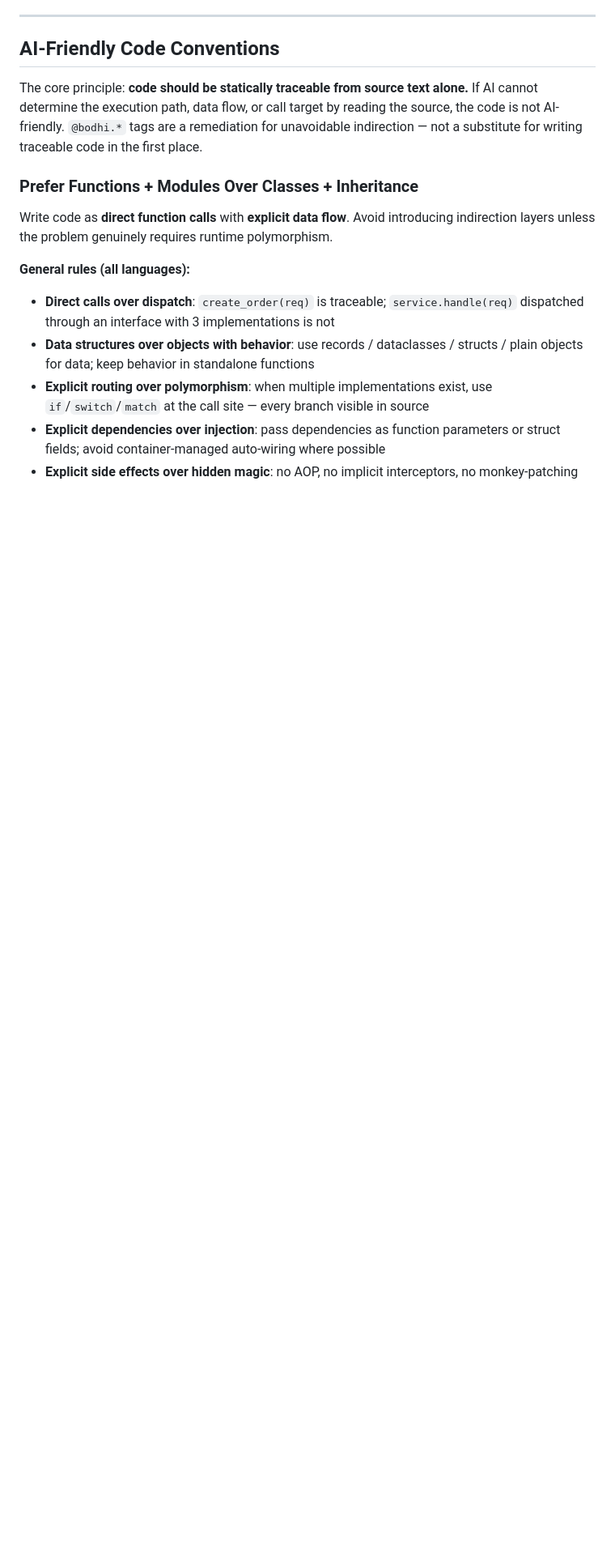
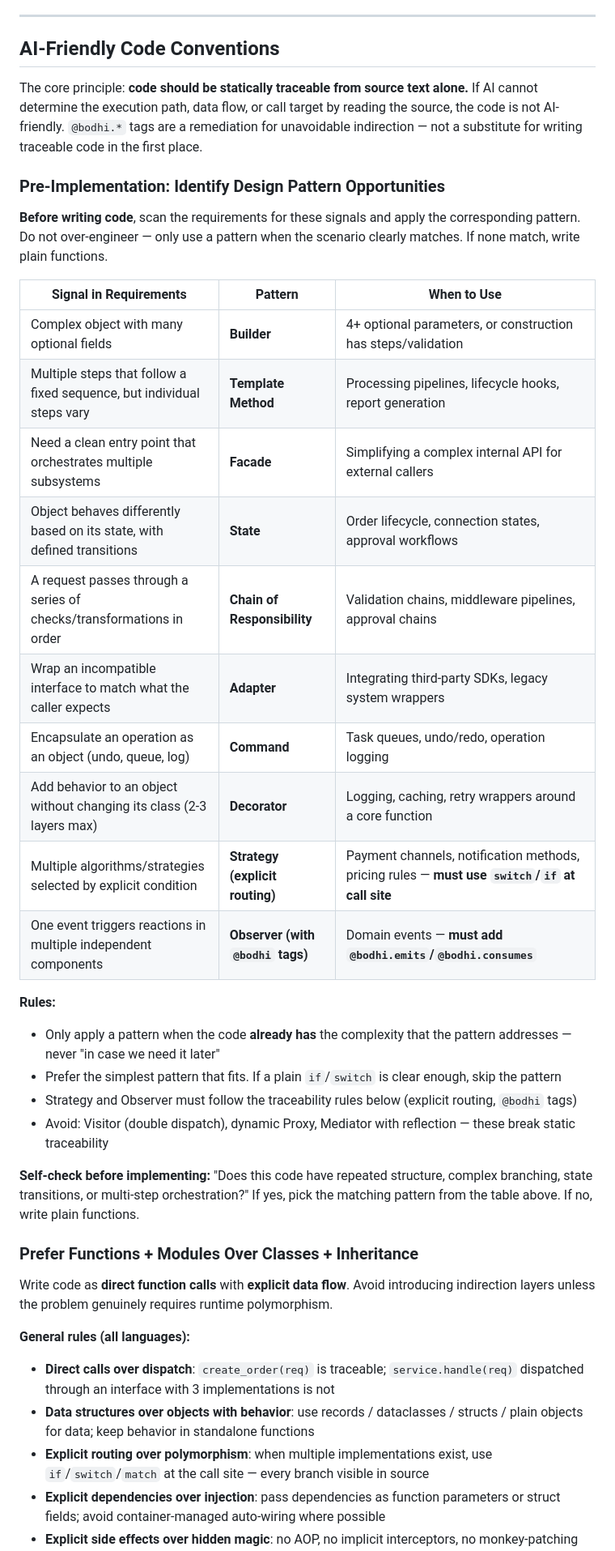
Before and after one commit to cheeringsoul/bodhi, a Markdown page: templates/CLAUDE.md, the part around the change. Shown at 81% size. Drawn GitHub-style; blank space fills up the shorter version.

Commit message:
Add pre-implementation design pattern recognition guide to CLAUDE.md

```diff
--- a/templates/CLAUDE.md
+++ b/templates/CLAUDE.md
@@ -526,6 +526,31 @@ In addition to the 6 standard questions, ask these for every method in a distrib
 
 The core principle: **code should be statically traceable from source text alone.** If AI cannot determine the execution path, data flow, or call target by reading the source, the code is not AI-friendly. `@bodhi.*` tags are a remediation for unavoidable indirection — not a substitute for writing traceable code in the first place.
 
+### Pre-Implementation: Identify Design Pattern Opportunities
+
+**Before writing code**, scan the requirements for these signals and apply the corresponding pattern. Do not over-engineer — only use a pattern when the scenario clearly matches. If none match, write plain functions.
+
+| Signal in Requirements | Pattern | When to Use |
+|------------------------|---------|-------------|
+| Complex object with many optional fields | **Builder** | 4+ optional parameters, or construction has steps/validation |
+| Multiple steps that follow a fixed sequence, but individual steps vary | **Template Method** | Processing pipelines, lifecycle hooks, report generation |
+| Need a clean entry point that orchestrates multiple subsystems | **Facade** | Simplifying a complex internal API for external callers |
+| Object behaves differently based on its state, with defined transitions | **State** | Order lifecycle, connection states, approval workflows |
+| A request passes through a series of checks/transformations in order | **Chain of Responsibility** | Validation chains, middleware pipelines, approval chains |
+| Wrap an incompatible interface to match what the caller expects | **Adapter** | Integrating third-party SDKs, legacy system wrappers |
+| Encapsulate an operation as an object (undo, queue, log) | **Command** | Task queues, undo/redo, operation logging |
+| Add behavior to an object without changing its class (2-3 layers max) | **Decorator** | Logging, caching, retry wrappers around a core function |
+| Multiple algorithms/strategies selected by explicit condition | **Strategy (explicit routing)** | Payment channels, notification methods, pricing rules — **must use `switch`/`if` at call site** |
+| One event triggers reactions in multiple independent components | **Observer (with `@bodhi` tags)** | Domain events — **must add `@bodhi.emits`/`@bodhi.consumes`** |
+
+**Rules:**
+- Only apply a pattern when the code **already has** the complexity that the pattern addresses — never "in case we need it later"
+- Prefer the simplest pattern that fits. If a plain `if`/`switch` is clear enough, skip the pattern
+- Strategy and Observer must follow the traceability rules below (explicit routing, `@bodhi` tags)
+- Avoid: Visitor (double dispatch), dynamic Proxy, Mediator with reflection — these break static traceability
+
+**Self-check before implementing:** "Does this code have repeated structure, complex branching, state transitions, or multi-step orchestration?" If yes, pick the matching pattern from the table above. If no, write plain functions.
+
 ### Prefer Functions + Modules Over Classes + Inheritance
 
 Write code as **direct function calls** with **explicit data flow**. Avoid introducing indirection layers unless the problem genuinely requires runtime polymorphism.
```
